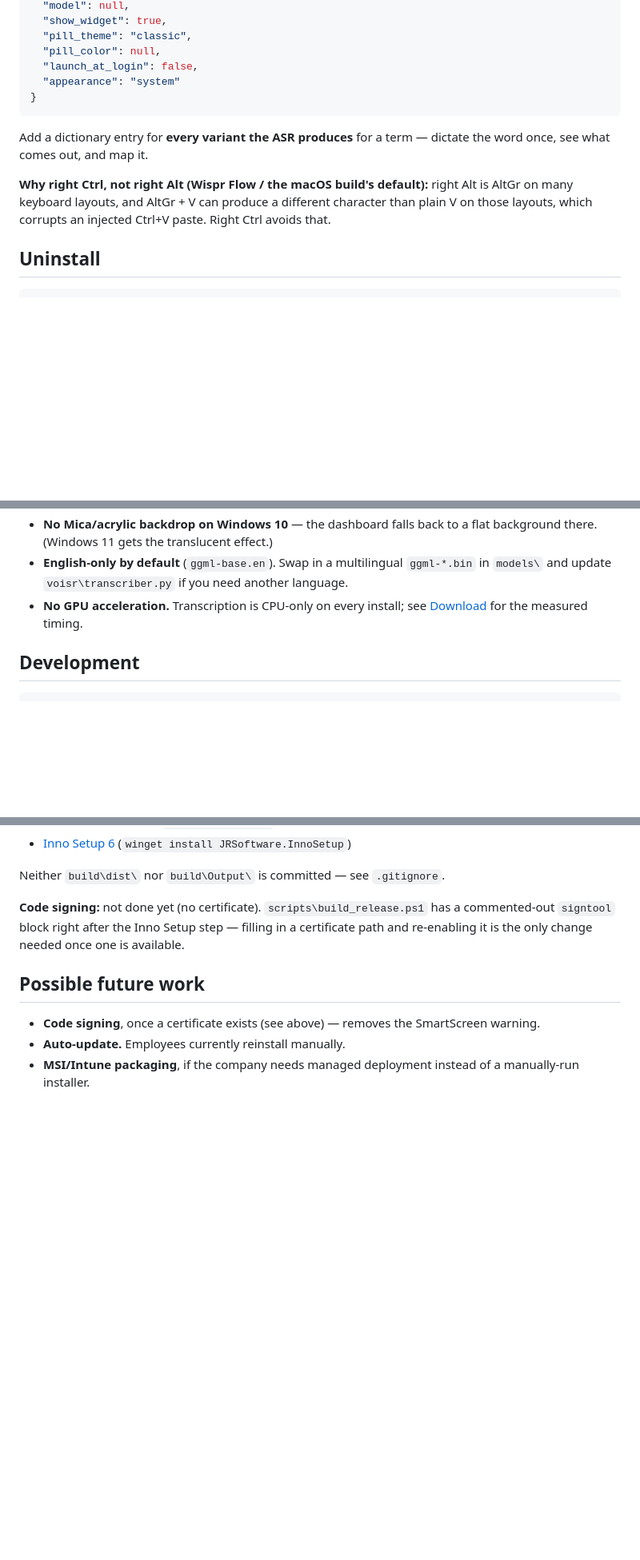
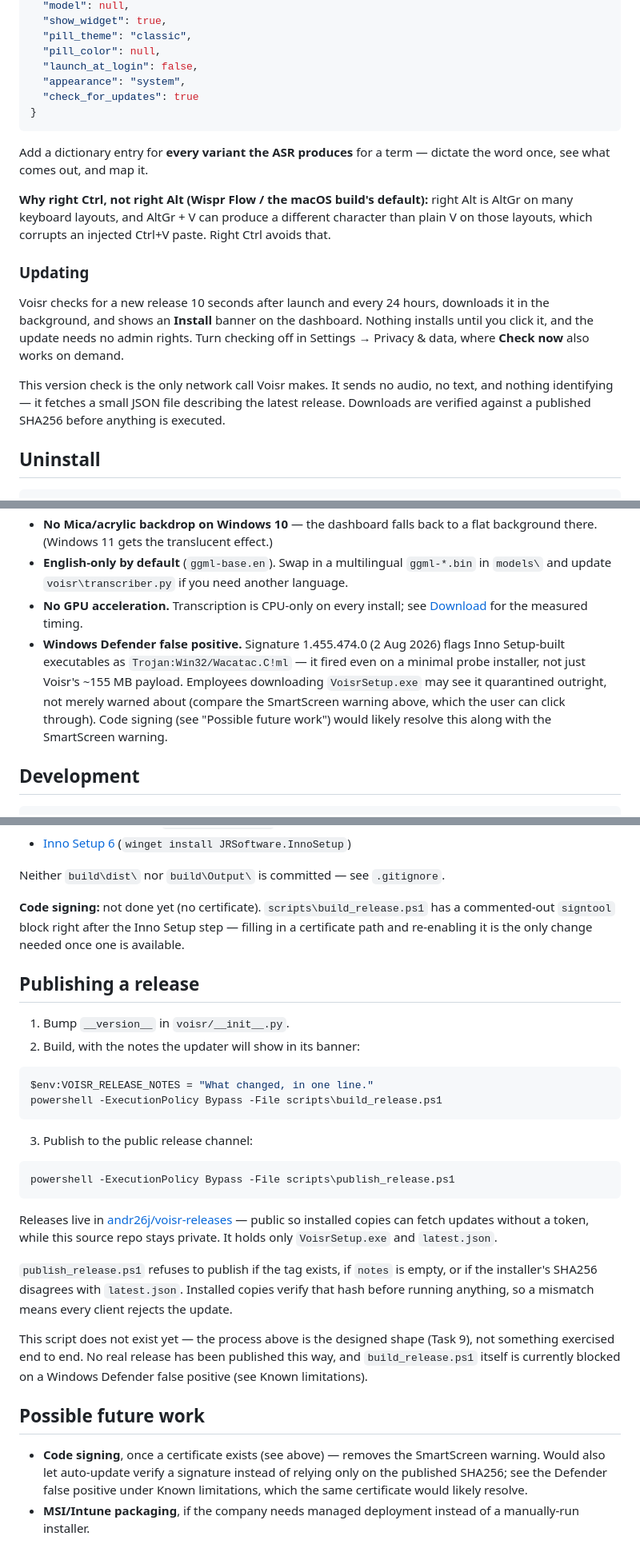
Before and after one commit to andr26j/voisr-windows, a Markdown page: README.md, 3 parts joined by grey strips. Shown at 80% size. Drawn GitHub-style; blank space fills up the shorter version.

Commit message:
docs: document the auto-update release process and honest status
Task 12: adds a Publishing a release section to README (build + the
not-yet-written publish_release.ps1), an Updating section describing
the 10s/24h check and Install banner, adds check_for_updates to the
config example, removes auto-update from future work, and notes the
Defender false positive under Known limitations. Also corrects the
design spec's Security section, which overclaimed that pinning the
manifest URL host prevents a compromised manifest from redirecting
the download -- it only pins the first hop, and SHA256 is integrity
from the same document, not a second authentication factor.

````diff
--- a/README.md
+++ b/README.md
@@ -93,13 +93,27 @@ The dashboard (Start Menu → Voisr, or the Desktop shortcut) launches to a syst
   "pill_theme": "classic",
   "pill_color": null,
   "launch_at_login": false,
-  "appearance": "system"
+  "appearance": "system",
+  "check_for_updates": true
 }
 ```
 
 Add a dictionary entry for **every variant the ASR produces** for a term — dictate the word once, see what comes out, and map it.
 
 **Why right Ctrl, not right Alt (Wispr Flow / the macOS build's default):** right Alt is AltGr on many keyboard layouts, and AltGr + V can produce a different character than plain V on those layouts, which corrupts an injected Ctrl+V paste. Right Ctrl avoids that.
+
+### Updating
+
+Voisr checks for a new release 10 seconds after launch and every 24 hours,
+downloads it in the background, and shows an **Install** banner on the
+dashboard. Nothing installs until you click it, and the update needs no admin
+rights. Turn checking off in Settings → Privacy & data, where **Check now**
+also works on demand.
+
+This version check is the only network call Voisr makes. It sends no audio, no
+text, and nothing identifying — it fetches a small JSON file describing the
+latest release. Downloads are verified against a published SHA256 before
+anything is executed.
 
 ## Uninstall
 
@@ -115,6 +129,7 @@ Removes the shortcuts, the launch-at-login registry entry, and `%LOCALAPPDATA%\V
 - **No Mica/acrylic backdrop on Windows 10** — the dashboard falls back to a flat background there. (Windows 11 gets the translucent effect.)
 - **English-only by default** (`ggml-base.en`). Swap in a multilingual `ggml-*.bin` in `models\` and update `voisr\transcriber.py` if you need another language.
 - **No GPU acceleration.** Transcription is CPU-only on every install; see [Download](#download) for the measured timing.
+- **Windows Defender false positive.** Signature 1.455.474.0 (2 Aug 2026) flags Inno Setup-built executables as `Trojan:Win32/Wacatac.C!ml` — it fired even on a minimal probe installer, not just Voisr's ~155 MB payload. Employees downloading `VoisrSetup.exe` may see it quarantined outright, not merely warned about (compare the SmartScreen warning above, which the user can click through). Code signing (see "Possible future work") would likely resolve this along with the SmartScreen warning.
 
 ## Development
 
@@ -146,8 +161,29 @@ Neither `build\dist\` nor `build\Output\` is committed — see `.gitignore`.
 
 **Code signing:** not done yet (no certificate). `scripts\build_release.ps1` has a commented-out `signtool` block right after the Inno Setup step — filling in a certificate path and re-enabling it is the only change needed once one is available.
 
+## Publishing a release
+
+1. Bump `__version__` in `voisr/__init__.py`.
+2. Build, with the notes the updater will show in its banner:
+
+```powershell
+$env:VOISR_RELEASE_NOTES = "What changed, in one line."
+powershell -ExecutionPolicy Bypass -File scripts\build_release.ps1
+```
+
+3. Publish to the public release channel:
+
+```powershell
+powershell -ExecutionPolicy Bypass -File scripts\publish_release.ps1
+```
+
+Releases live in [andr26j/voisr-releases](https://github.com/andr26j/voisr-releases) — public so installed copies can fetch updates without a token, while this source repo stays private. It holds only `VoisrSetup.exe` and `latest.json`.
+
+`publish_release.ps1` refuses to publish if the tag exists, if `notes` is empty, or if the installer's SHA256 disagrees with `latest.json`. Installed copies verify that hash before running anything, so a mismatch means every client rejects the update.
+
+This script does not exist yet — the process above is the designed shape (Task 9), not something exercised end to end. No real release has been published this way, and `build_release.ps1` itself is currently blocked on a Windows Defender false positive (see Known limitations).
+
 ## Possible future work
 
-- **Code signing**, once a certificate exists (see above) — removes the SmartScreen warning.
-- **Auto-update.** Employees currently reinstall manually.
+- **Code signing**, once a certificate exists (see above) — removes the SmartScreen warning. Would also let auto-update verify a signature instead of relying only on the published SHA256; see the Defender false positive under Known limitations, which the same certificate would likely resolve.
 - **MSI/Intune packaging**, if the company needs managed deployment instead of a manually-run installer.
````
Also changed, not shown: 1 other file.
